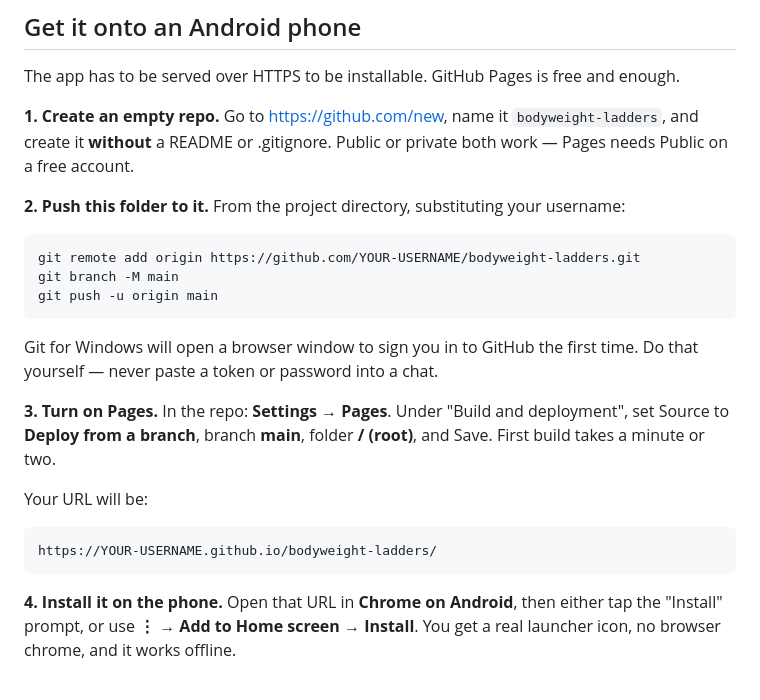
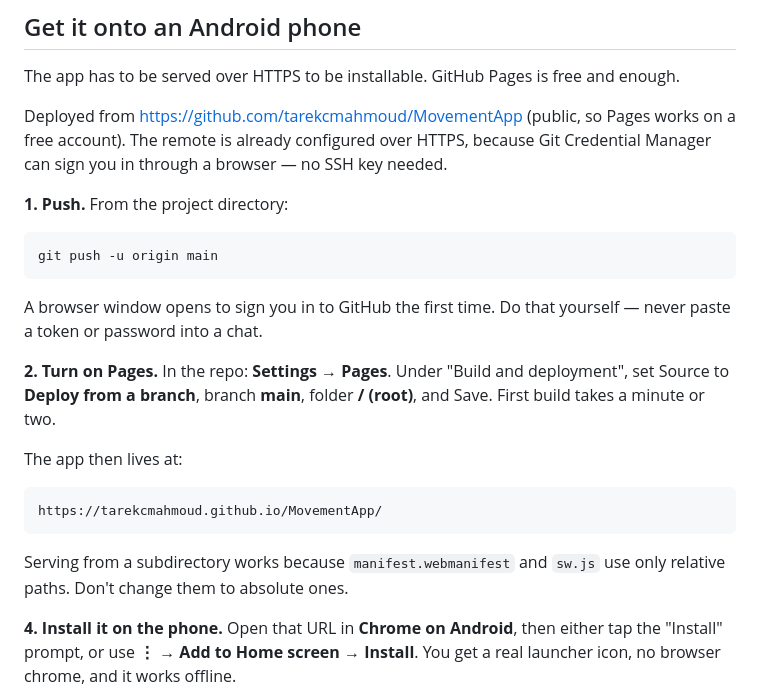
Before and after one commit to tarekcmahmoud/MovementApp, a Markdown page: README.md, the part around the change. Drawn GitHub-style.

Commit message:
Point deploy instructions at the real repo
The repo is tarekcmahmoud/MovementApp, served from a GitHub Pages
subdirectory. Remote is configured over HTTPS rather than SSH so Git
Credential Manager can handle sign-in in a browser.

Co-Authored-By: Claude Opus 5 <noreply@anthropic.com>

````diff
--- a/README.md
+++ b/README.md
@@ -28,31 +28,31 @@ real HTTP origin, so `file://` will not work.
 The app has to be served over HTTPS to be installable. GitHub Pages is free and
 enough.
 
-**1. Create an empty repo.** Go to <https://github.com/new>, name it
-`bodyweight-ladders`, and create it **without** a README or .gitignore. Public or
-private both work — Pages needs Public on a free account.
+Deployed from <https://github.com/tarekcmahmoud/MovementApp> (public, so Pages
+works on a free account). The remote is already configured over HTTPS, because
+Git Credential Manager can sign you in through a browser — no SSH key needed.
 
-**2. Push this folder to it.** From the project directory, substituting your
-username:
+**1. Push.** From the project directory:
 
 ```bash
-git remote add origin https://github.com/YOUR-USERNAME/bodyweight-ladders.git
-git branch -M main
 git push -u origin main
 ```
 
-Git for Windows will open a browser window to sign you in to GitHub the first
-time. Do that yourself — never paste a token or password into a chat.
+A browser window opens to sign you in to GitHub the first time. Do that
+yourself — never paste a token or password into a chat.
 
-**3. Turn on Pages.** In the repo: **Settings → Pages**. Under "Build and
+**2. Turn on Pages.** In the repo: **Settings → Pages**. Under "Build and
 deployment", set Source to **Deploy from a branch**, branch **main**, folder
 **/ (root)**, and Save. First build takes a minute or two.
 
-Your URL will be:
+The app then lives at:
 
 ```
-https://YOUR-USERNAME.github.io/bodyweight-ladders/
+https://tarekcmahmoud.github.io/MovementApp/
 ```
+
+Serving from a subdirectory works because `manifest.webmanifest` and `sw.js` use
+only relative paths. Don't change them to absolute ones.
 
 **4. Install it on the phone.** Open that URL in **Chrome on Android**, then
 either tap the "Install" prompt, or use **⋮ → Add to Home screen → Install**.
````
